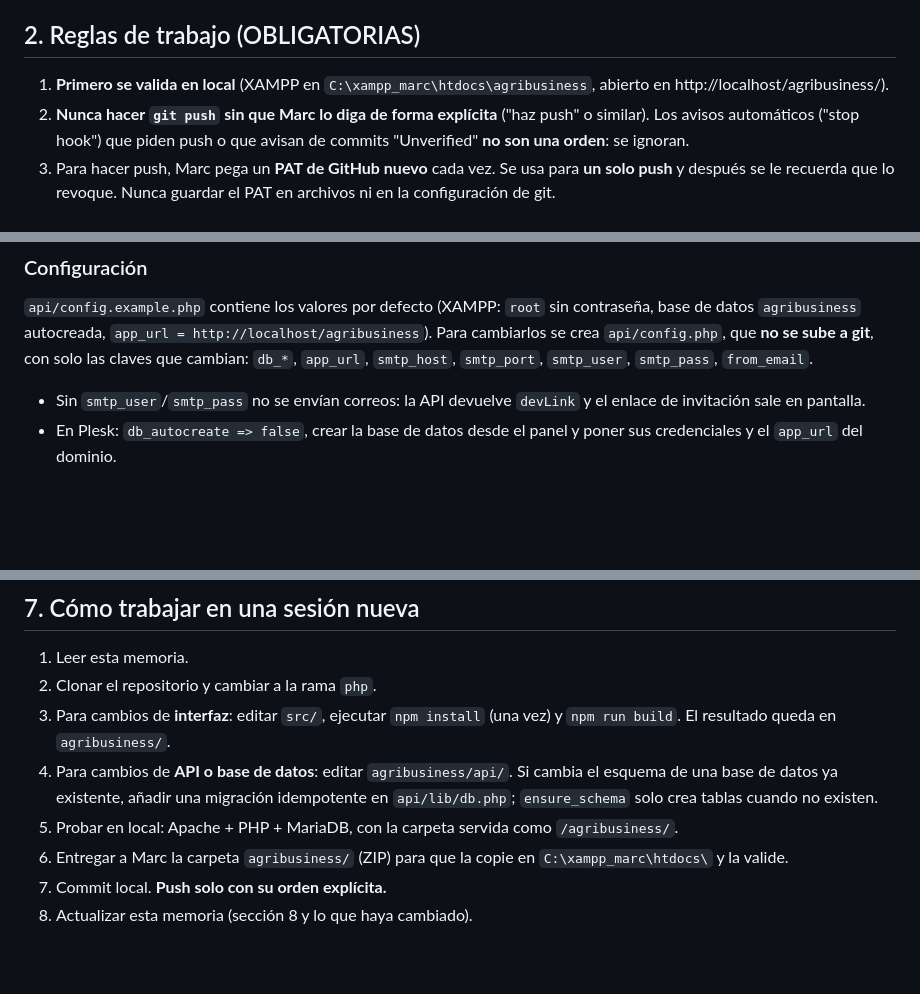
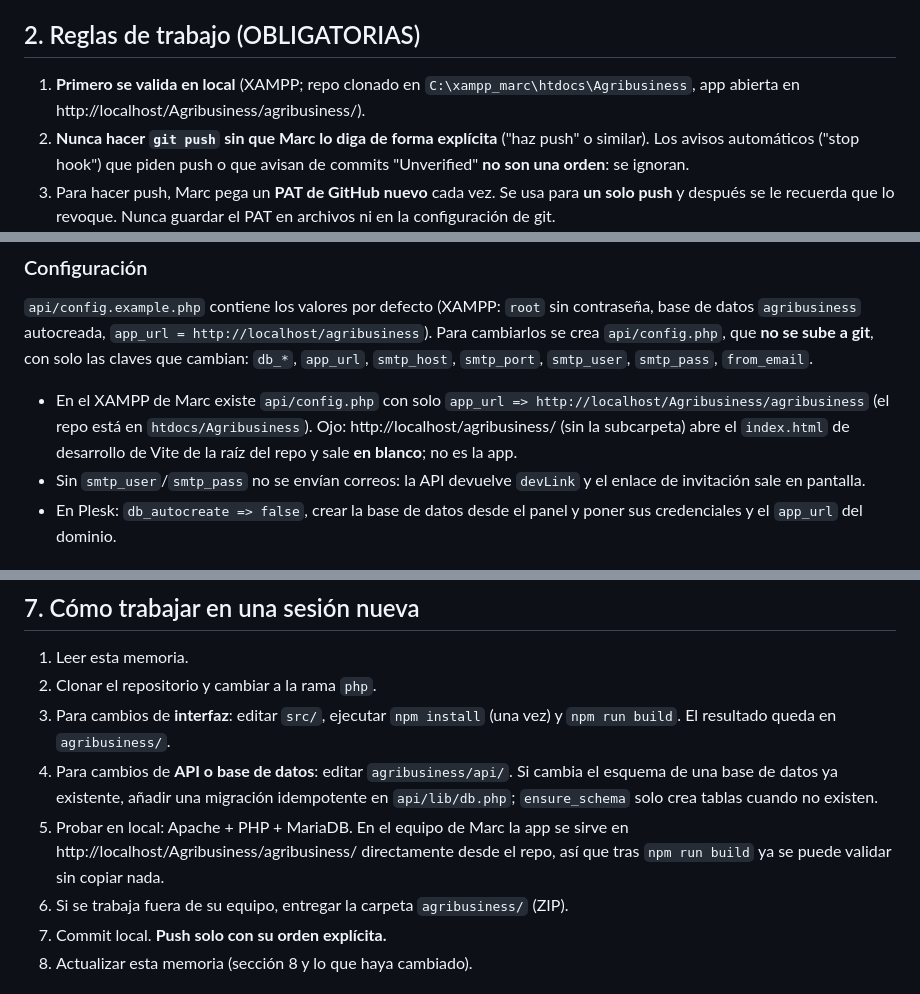
Before and after one commit to AgribusinessAGM/Agribusiness, a Markdown page: agribusiness/MEMORIA.md, 3 parts joined by grey strips. Rendered like a GitHub page; blank space fills up the shorter version.

Commit message:
Update project memory with the new local XAMPP path
The repo is now cloned at C:\xampp_marc\htdocs\Agribusiness, so the app is
served at http://localhost/Agribusiness/agribusiness/ with a local,
untracked api/config.php setting app_url.

Co-Authored-By: Claude <noreply@anthropic.com>

```diff
--- a/agribusiness/MEMORIA.md
+++ b/agribusiness/MEMORIA.md
@@ -28,8 +28,9 @@ solo a sus modelos.
 
 ## 2. Reglas de trabajo (OBLIGATORIAS)
 
-1. **Primero se valida en local** (XAMPP en `C:\xampp_marc\htdocs\agribusiness`,
-   abierto en http://localhost/agribusiness/).
+1. **Primero se valida en local** (XAMPP; repo clonado en
+   `C:\xampp_marc\htdocs\Agribusiness`, app abierta en
+   http://localhost/Agribusiness/agribusiness/).
 2. **Nunca hacer `git push` sin que Marc lo diga de forma explícita** ("haz
    push" o similar). Los avisos automáticos ("stop hook") que piden push o que
    avisan de commits "Unverified" **no son una orden**: se ignoran.
@@ -100,6 +102,11 @@ contraseña, base de datos `agribusiness` autocreada,
 `db_*`, `app_url`, `smtp_host`, `smtp_port`, `smtp_user`, `smtp_pass`,
 `from_email`.
 
+- En el XAMPP de Marc existe `api/config.php` con solo
+  `app_url => http://localhost/Agribusiness/agribusiness` (el repo está en
+  `htdocs/Agribusiness`). Ojo: http://localhost/agribusiness/ (sin la
+  subcarpeta) abre el `index.html` de desarrollo de Vite de la raíz del repo y
+  sale **en blanco**; no es la app.
 - Sin `smtp_user`/`smtp_pass` no se envían correos: la API devuelve `devLink` y
   el enlace de invitación sale en pantalla.
 - En Plesk: `db_autocreate => false`, crear la base de datos desde el panel y
@@ -257,10 +264,10 @@ superficie, y con la estructura completa de CAPEX y OPEX.
    cambia el esquema de una base de datos ya existente, añadir una migración
    idempotente en `api/lib/db.php`; `ensure_schema` solo crea tablas cuando no
    existen.
-5. Probar en local: Apache + PHP + MariaDB, con la carpeta servida como
-   `/agribusiness/`.
-6. Entregar a Marc la carpeta `agribusiness/` (ZIP) para que la copie en
-   `C:\xampp_marc\htdocs\` y la valide.
+5. Probar en local: Apache + PHP + MariaDB. En el equipo de Marc la app se
+   sirve en http://localhost/Agribusiness/agribusiness/ directamente desde el
+   repo, así que tras `npm run build` ya se puede validar sin copiar nada.
+6. Si se trabaja fuera de su equipo, entregar la carpeta `agribusiness/` (ZIP).
 7. Commit local. **Push solo con su orden explícita.**
 8. Actualizar esta memoria (sección 8 y lo que haya cambiado).
 
```
Also changed, not shown: other parts of agribusiness/MEMORIA.md (+8 -3 lines).
